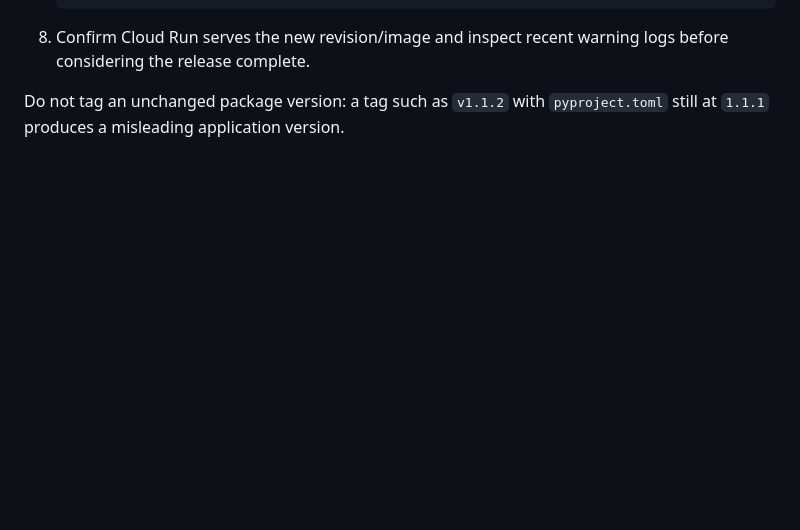
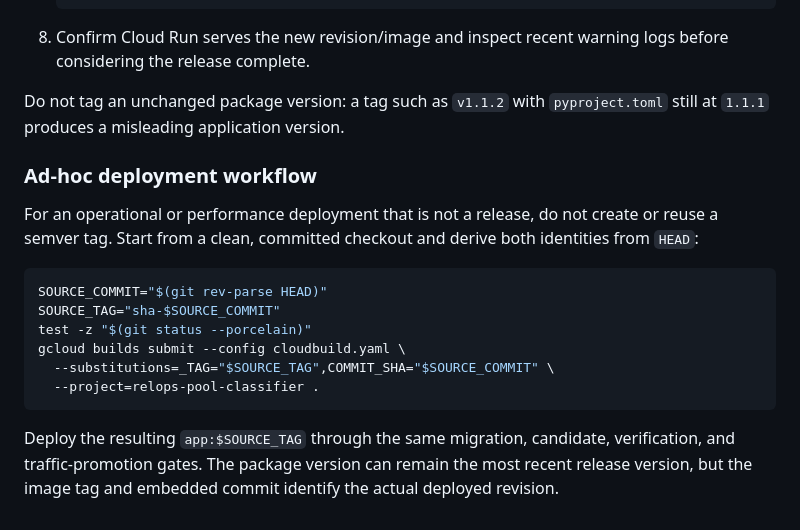
Before and after one commit to mozilla-platform-ops/pool-classifier, a Markdown page: AGENTS.md, the part around the change. Drawn GitHub-style; blank space fills up the shorter version.

````diff
--- a/AGENTS.md
+++ b/AGENTS.md
@@ -101,4 +101,24 @@ identical. The image must also embed the immutable Git commit for provenance.
 Do not tag an unchanged package version: a tag such as `v1.1.2` with
 `pyproject.toml` still at `1.1.1` produces a misleading application version.
 
+### Ad-hoc deployment workflow
+
+For an operational or performance deployment that is not a release, do not
+create or reuse a semver tag. Start from a clean, committed checkout and derive
+both identities from `HEAD`:
+
+```bash
+SOURCE_COMMIT="$(git rev-parse HEAD)"
+SOURCE_TAG="sha-$SOURCE_COMMIT"
+test -z "$(git status --porcelain)"
+gcloud builds submit --config cloudbuild.yaml \
+  --substitutions=_TAG="$SOURCE_TAG",COMMIT_SHA="$SOURCE_COMMIT" \
+  --project=relops-pool-classifier .
+```
+
+Deploy the resulting `app:$SOURCE_TAG` through the same migration, candidate,
+verification, and traffic-promotion gates. The package version can remain the
+most recent release version, but the image tag and embedded commit identify the
+actual deployed revision.
+
 <!-- end-br-agent-instructions -->
````
Also changed, not shown: README.md (+23 -5 lines).
